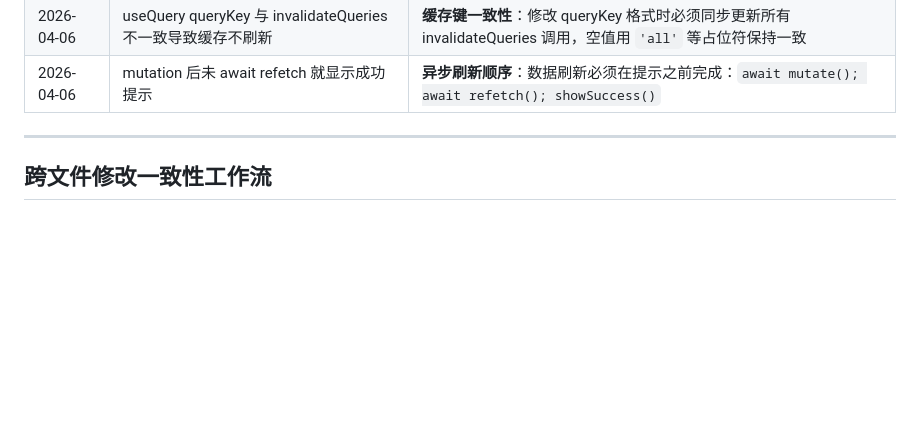
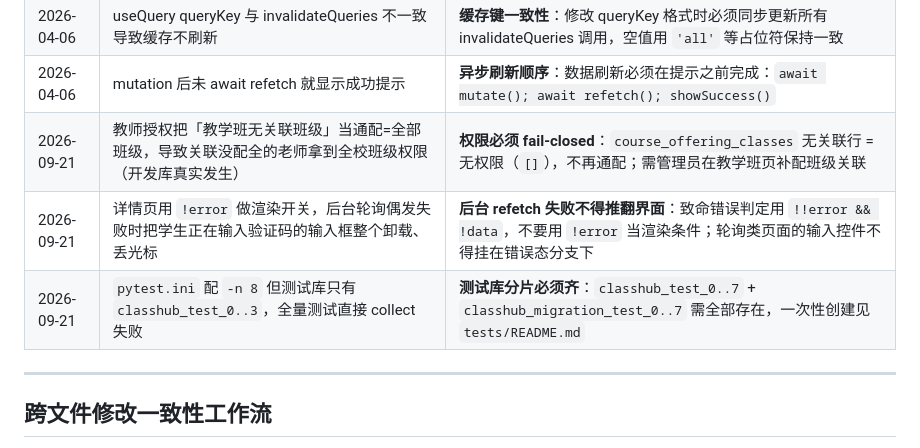
Before and after one commit to zhanziwei96/student-manager, a Markdown page: .agents/ERRORS.md, the part around the change. Rendered like a GitHub page; blank space fills up the shorter version.

Commit message:
docs(errors): 补录三条纠错记录（授权 fail-closed / 轮询失败卸载输入框 / 测试库分片）
- 教师授权把「教学班无关联班级」当通配=全部班级 → 关联没配全的老师拿到全校权限
- 详情页用 !error 做渲染开关，后台轮询偶发失败会卸载用户正在输入的控件
- pytest.ini 配 -n 8 但测试库只有 0..3 号分片 → 全量 collect 失败

Co-Authored-By: Claude Code <noreply@anthropic.com>

```diff
--- a/.agents/ERRORS.md
+++ b/.agents/ERRORS.md
@@ -331,6 +331,9 @@ python -c "from app.core.config import get_settings; print(get_settings().get_da
 | 2026-04-06 | JWT `sub` (字符串) 与 API `id` (数字) 类型不一致导致比较失败 | **类型强制转换**：比较前统一使用 `Number()` 或 `String()` 转换，避免 `!==` 隐式类型比较陷阱 |
 | 2026-04-06 | useQuery queryKey 与 invalidateQueries 不一致导致缓存不刷新 | **缓存键一致性**：修改 queryKey 格式时必须同步更新所有 invalidateQueries 调用，空值用 `'all'` 等占位符保持一致 |
 | 2026-04-06 | mutation 后未 await refetch 就显示成功提示 | **异步刷新顺序**：数据刷新必须在提示之前完成：`await mutate(); await refetch(); showSuccess()` |
+| 2026-09-21 | 教师授权把「教学班无关联班级」当通配=全部班级，导致关联没配全的老师拿到全校班级权限（开发库真实发生） | **权限必须 fail-closed**：`course_offering_classes` 无关联行 = 无权限（`[]`），不再通配；需管理员在教学班页补配班级关联 |
+| 2026-09-21 | 详情页用 `!error` 做渲染开关，后台轮询偶发失败时把学生正在输入验证码的输入框整个卸载、丢光标 | **后台 refetch 失败不得推翻界面**：致命错误判定用 `!!error && !data`，不要用 `!error` 当渲染条件；轮询类页面的输入控件不得挂在错误态分支下 |
+| 2026-09-21 | `pytest.ini` 配 `-n 8` 但测试库只有 `classhub_test_0..3`，全量测试直接 collect 失败 | **测试库分片必须齐**：`classhub_test_0..7` + `classhub_migration_test_0..7` 需全部存在，一次性创建见 `tests/README.md` |
 
 ---
 
```
